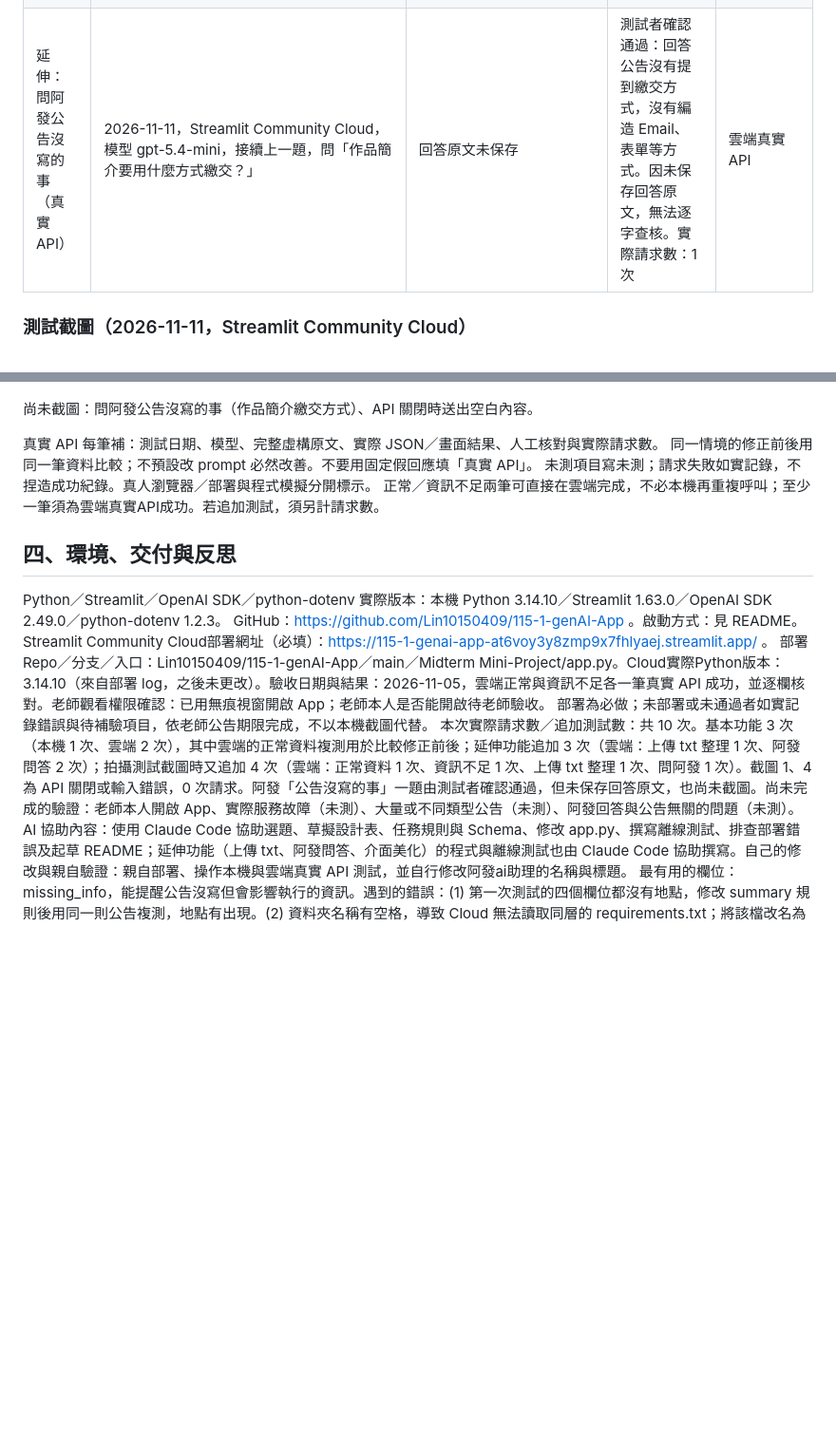
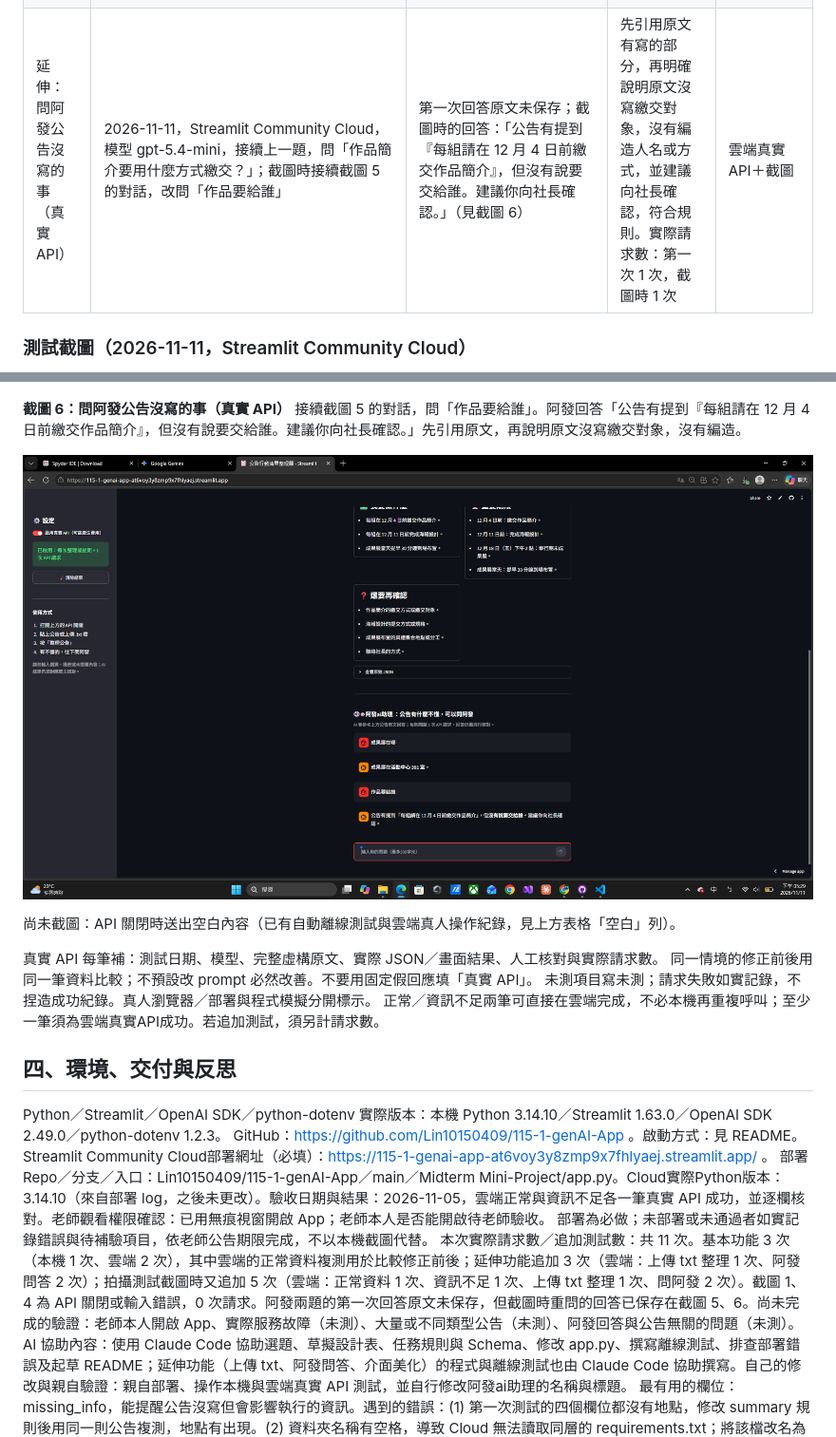
Before and after one commit to Lin10150409/115-1-genAI-App, a Markdown page: Midterm Mini-Project/第08週_課堂簡化版_專題設計與驗收紀錄.md, 2 parts joined by grey strips. Shown at 95% size. Rendered like a GitHub page; pictures changed too: Midterm Mini-Project/images/06_afa_no_info.png (added); blank space fills up the shorter version.

Commit message:
picture

```diff
--- a/Midterm Mini-Project/第08週_課堂簡化版_專題設計與驗收紀錄.md
+++ b/Midterm Mini-Project/第08週_課堂簡化版_專題設計與驗收紀錄.md
@@ -42,7 +42,7 @@
 | 延伸：阿發問答（離線） | 2026-11-11，API 以假回應模擬：未整理公告時直接提問；整理公告後再提問；按清除結果 | API 關閉時輸入框停用；未整理公告時只送出問題；整理後送出的內容包含公告原文；換新公告或按清除時，問答紀錄清空 | 流程正確；此項為模擬，不是模型成果 | 離線模擬（AppTest＋假回應） |
 | 延伸：上傳 txt 整理公告（真實 API） | 2026-11-11，Streamlit Community Cloud，模型 gpt-5.4-mini，啟用 API，在「上傳 txt 檔」分頁上傳 `測試公告.txt`（UTF-8，內容與上方「正常資料」虛構公告相同），貼上文字分頁保持空白 | 一句話重點：程式設計社期末成果展將於 12 月 18 日（五）下午 2 點在活動中心 301 室舉行，社員需在指定期限前完成作品簡介與海報設計，並於當天提早到場布置。／我要做什麼：各組在 12 月 4 日前繳交作品簡介；各組在 12 月 11 日前完成海報設計；成果展當天提早 30 分鐘到場布置。／重要期限：12 月 18 日（五）下午 2 點：期末成果展；12 月 4 日前：繳交作品簡介；12 月 11 日前：完成海報設計。／還要再確認：作品簡介的繳交方式；作品簡介的繳交地點/對象；海報設計的提交方式；海報設計的提交地點/對象；成果展當天布置的具體集合地點。 | txt 檔正確讀取，結果與貼上文字的「正常資料（修正後）」幾乎相同。重點包含時間與地點；待辦與期限都能對應原文，沒有自行推算日期；還要再確認的項目原文確實沒寫，「集合地點」與已知的活動地點略有重疊，影響不大。此結果只代表這一筆。實際請求數：1 次 | 雲端真實 API |
 | 延伸：問阿發公告有寫的事（真實 API） | 2026-11-11，Streamlit Community Cloud，模型 gpt-5.4-mini，接續 txt 整理結果，問「成果展在哪裡？」；截圖時以 txt 整理後再問一次「成果展在哪」 | 第一次回答原文未保存；截圖時的回答：「成果展在活動中心 301 室。」（見截圖 5） | 回答與原文的地點相同，沒有加入原文沒有的資訊。實際請求數：第一次 1 次，截圖時 1 次 | 雲端真實 API＋截圖 |
-| 延伸：問阿發公告沒寫的事（真實 API） | 2026-11-11，Streamlit Community Cloud，模型 gpt-5.4-mini，接續上一題，問「作品簡介要用什麼方式繳交？」 | 回答原文未保存 | 測試者確認通過：回答公告沒有提到繳交方式，沒有編造 Email、表單等方式。因未保存回答原文，無法逐字查核。實際請求數：1 次 | 雲端真實 API |
+| 延伸：問阿發公告沒寫的事（真實 API） | 2026-11-11，Streamlit Community Cloud，模型 gpt-5.4-mini，接續上一題，問「作品簡介要用什麼方式繳交？」；截圖時接續截圖 5 的對話，改問「作品要給誰」 | 第一次回答原文未保存；截圖時的回答：「公告有提到『每組請在 12 月 4 日前繳交作品簡介』，但沒有說要交給誰。建議你向社長確認。」（見截圖 6） | 先引用原文有寫的部分，再明確說明原文沒寫繳交對象，沒有編造人名或方式，並建議向社長確認，符合規則。實際請求數：第一次 1 次，截圖時 1 次 | 雲端真實 API＋截圖 |
 
 ### 測試截圖（2026-11-11，Streamlit Community Cloud）
 
@@ -73,7 +73,12 @@ API 開關關閉，貼上正常資料公告後按「整理公告」，只顯示
 
 ![上傳txt整理結果與阿發回答](images/05_txt_upload_and_afa.png)
 
-尚未截圖：問阿發公告沒寫的事（作品簡介繳交方式）、API 關閉時送出空白內容。
+**截圖 6：問阿發公告沒寫的事（真實 API）**
+接續截圖 5 的對話，問「作品要給誰」。阿發回答「公告有提到『每組請在 12 月 4 日前繳交作品簡介』，但沒有說要交給誰。建議你向社長確認。」先引用原文，再說明原文沒寫繳交對象，沒有編造。
+
+![阿發回答公告沒寫的事](images/06_afa_no_info.png)
+
+尚未截圖：API 關閉時送出空白內容（已有自動離線測試與雲端真人操作紀錄，見上方表格「空白」列）。
 
 真實 API 每筆補：測試日期、模型、完整虛構原文、實際 JSON／畫面結果、人工核對與實際請求數。
 同一情境的修正前後用同一筆資料比較；不預設改 prompt 必然改善。不要用固定假回應填「真實 API」。
@@ -86,7 +91,7 @@ Python／Streamlit／OpenAI SDK／python-dotenv 實際版本：本機 Python 3.1
 GitHub：https://github.com/Lin10150409/115-1-genAI-App 。啟動方式：見 README。Streamlit Community Cloud部署網址（必填）：https://115-1-genai-app-at6voy3y8zmp9x7fhlyaej.streamlit.app/ 。
 部署Repo／分支／入口：Lin10150409/115-1-genAI-App／main／Midterm Mini-Project/app.py。Cloud實際Python版本：3.14.10（來自部署 log，之後未更改）。驗收日期與結果：2026-11-05，雲端正常與資訊不足各一筆真實 API 成功，並逐欄核對。老師觀看權限確認：已用無痕視窗開啟 App；老師本人是否能開啟待老師驗收。
 部署為必做；未部署或未通過者如實記錄錯誤與待補驗項目，依老師公告期限完成，不以本機截圖代替。
-本次實際請求數／追加測試數：共 10 次。基本功能 3 次（本機 1 次、雲端 2 次），其中雲端的正常資料複測用於比較修正前後；延伸功能追加 3 次（雲端：上傳 txt 整理 1 次、阿發問答 2 次）；拍攝測試截圖時又追加 4 次（雲端：正常資料 1 次、資訊不足 1 次、上傳 txt 整理 1 次、問阿發 1 次）。截圖 1、4 為 API 關閉或輸入錯誤，0 次請求。阿發「公告沒寫的事」一題由測試者確認通過，但未保存回答原文，也尚未截圖。尚未完成的驗證：老師本人開啟 App、實際服務故障（未測）、大量或不同類型公告（未測）、阿發回答與公告無關的問題（未測）。
+本次實際請求數／追加測試數：共 11 次。基本功能 3 次（本機 1 次、雲端 2 次），其中雲端的正常資料複測用於比較修正前後；延伸功能追加 3 次（雲端：上傳 txt 整理 1 次、阿發問答 2 次）；拍攝測試截圖時又追加 5 次（雲端：正常資料 1 次、資訊不足 1 次、上傳 txt 整理 1 次、問阿發 2 次）。截圖 1、4 為 API 關閉或輸入錯誤，0 次請求。阿發兩題的第一次回答原文未保存，但截圖時重問的回答已保存在截圖 5、6。尚未完成的驗證：老師本人開啟 App、實際服務故障（未測）、大量或不同類型公告（未測）、阿發回答與公告無關的問題（未測）。
 AI 協助內容：使用 Claude Code 協助選題、草擬設計表、任務規則與 Schema、修改 app.py、撰寫離線測試、排查部署錯誤及起草 README；延伸功能（上傳 txt、阿發問答、介面美化）的程式與離線測試也由 Claude Code 協助撰寫。自己的修改與親自驗證：親自部署、操作本機與雲端真實 API 測試，並自行修改阿發ai助理的名稱與標題。
 最有用的欄位：missing_info，能提醒公告沒寫但會影響執行的資訊。遇到的錯誤：(1) 第一次測試的四個欄位都沒有地點，修改 summary 規則後用同一則公告複測，地點有出現。(2) 資料夾名稱有空格，導致 Cloud 無法讀取同層的 requirements.txt；將該檔改名為 requirements-local.txt，讓 Cloud 改用 Repo 根目錄的 requirements.txt 後，部署成功。已知限制：一次處理一則公告（貼上文字或 .txt 檔），最多 6000 字元，不支援 PDF 或 Word；阿發問答每問一題就多 1 次請求，對話紀錄只保存在當次頁面；結果仍須人工對照原文；兩筆測試不代表所有公告都正確。下一步：測試更多類型的公告，並保存阿發回答原文以便逐字查核。
 若下一週改為文件輸入，應先處理的資料品質問題：(1) 編碼：檔案若不是 UTF-8 可能變成亂碼，讀取失敗時要提示，不能默默漏字（txt 上傳已處理：先試 UTF-8，再試 Big5，都失敗就提示另存為 UTF-8）。(2) 長度：檔案可能超過 6000 字元，要先提示或分段，不能直接截斷而遺漏期限（txt 上傳沿用 6000 字元檢查，過長時提示，不截斷）。(3) PDF 抽字品質：換行斷句、頁首頁尾、頁碼和表格可能混進內容，日期也可能被拆開，需要先清理。(4) 一份文件可能含多則公告，要先切開，避免不同公告的待辦和期限混在一起。
```
Also changed, not shown: Midterm Mini-Project/README.md (+3 -3 lines).
